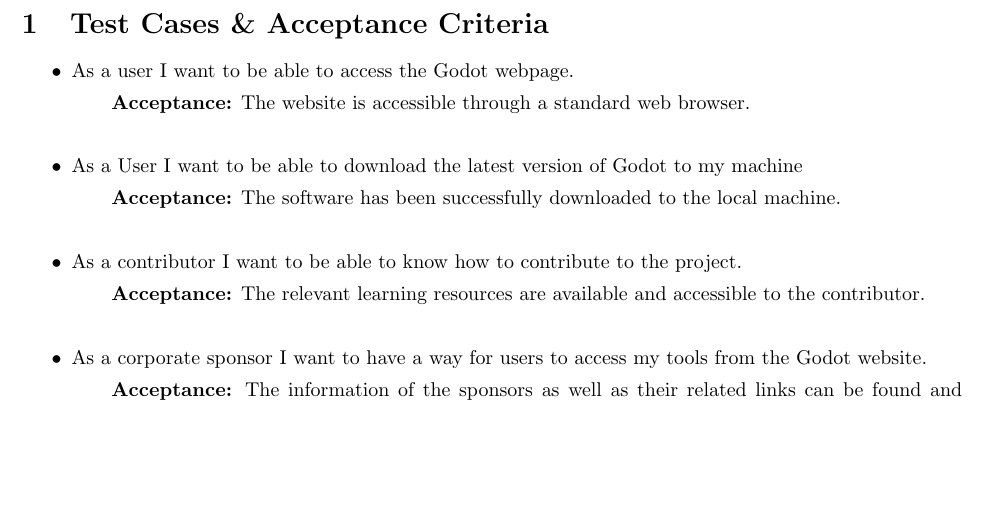
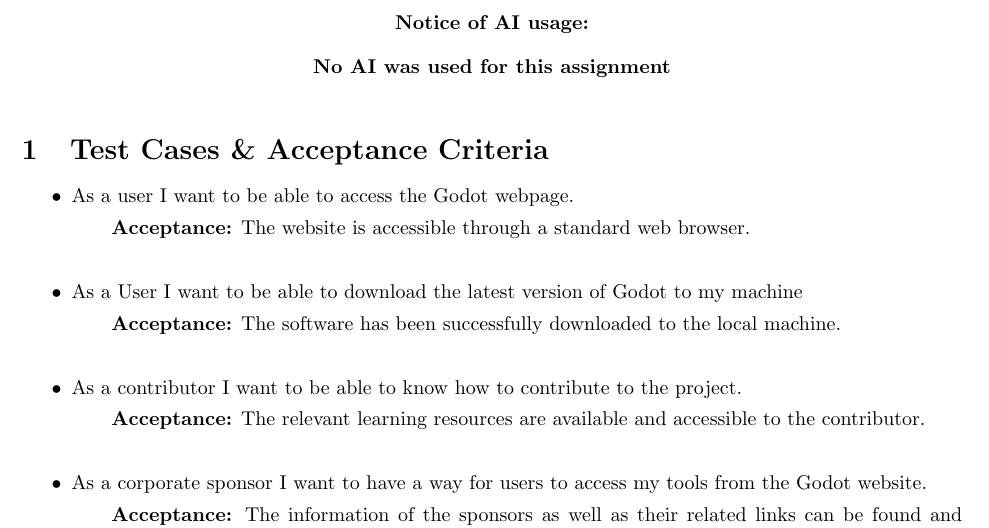
Before and after one commit to SkyH1ghDev/PA2552_GUITesting, a LaTeX document (main.tex): part of page 2 of 5, cut at the place of the change, the shorter picture padded with empty space. Compiled offline with pdfLaTeX.

Commit message:
Add 'AI-usage' notice

```diff
--- a/main.tex
+++ b/main.tex
@@ -30,6 +30,15 @@
 \maketitle
 
 \newpage
+
+\paragraph{
+	\begin{center}
+		Notice of AI usage:
+	\end{center}
+	\begin{center}
+		No AI was used for this assignment
+	\end{center}
+}
 
 \section{Test Cases \& Acceptance Criteria}
 
```
Also changed, not shown: main.pdf, 5 other files.
